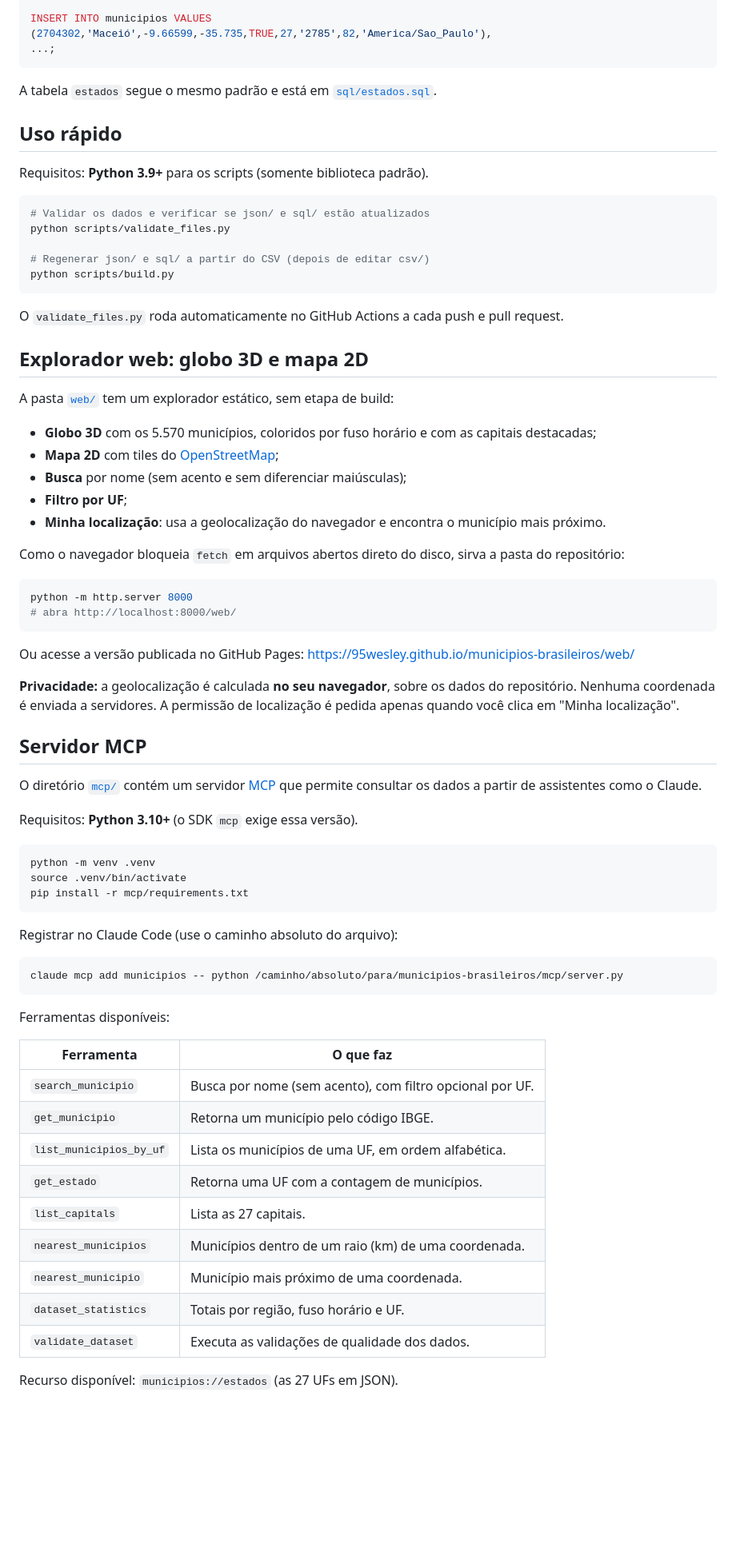
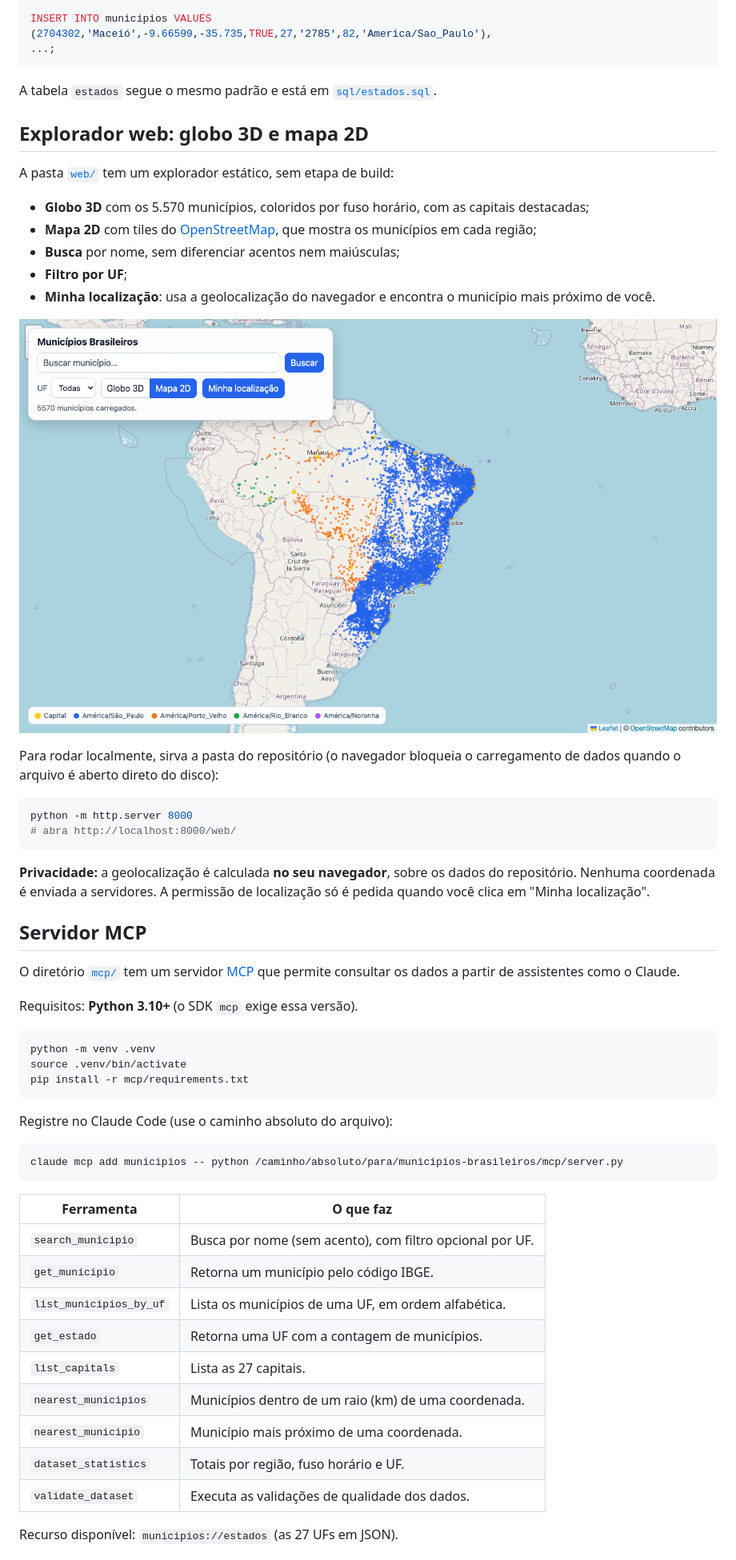
Before and after one commit to 95wesley/municipios-brasileiros, a Markdown page: README.md, the part around one of its changes. Shown at 80% size. Drawn GitHub-style; pictures changed too: docs/images/map.png (added); blank space fills up the shorter version.

````diff
--- a/README.md
+++ b/README.md
@@ -123,44 +126,30 @@ INSERT INTO municipios VALUES
 
 A tabela `estados` segue o mesmo padrão e está em [`sql/estados.sql`](sql/estados.sql).
 
-## Uso rápido
-
-Requisitos: **Python 3.9+** para os scripts (somente biblioteca padrão).
-
-```bash
-# Validar os dados e verificar se json/ e sql/ estão atualizados
-python scripts/validate_files.py
-
-# Regenerar json/ e sql/ a partir do CSV (depois de editar csv/)
-python scripts/build.py
-```
-
-O `validate_files.py` roda automaticamente no GitHub Actions a cada push e pull request.
-
 ## Explorador web: globo 3D e mapa 2D
 
 A pasta [`web/`](web/) tem um explorador estático, sem etapa de build:
 
-- **Globo 3D** com os 5.570 municípios, coloridos por fuso horário e com as capitais destacadas;
-- **Mapa 2D** com tiles do [OpenStreetMap](https://www.openstreetmap.org/copyright);
-- **Busca** por nome (sem acento e sem diferenciar maiúsculas);
+- **Globo 3D** com os 5.570 municípios, coloridos por fuso horário, com as capitais destacadas;
+- **Mapa 2D** com tiles do [OpenStreetMap](https://www.openstreetmap.org/copyright), que mostra os municípios em cada região;
+- **Busca** por nome, sem diferenciar acentos nem maiúsculas;
 - **Filtro por UF**;
-- **Minha localização**: usa a geolocalização do navegador e encontra o município mais próximo.
+- **Minha localização**: usa a geolocalização do navegador e encontra o município mais próximo de você.
 
-Como o navegador bloqueia `fetch` em arquivos abertos direto do disco, sirva a pasta do repositório:
+![Mapa 2D com OpenStreetMap](docs/images/map.png)
+
+Para rodar localmente, sirva a pasta do repositório (o navegador bloqueia o carregamento de dados quando o arquivo é aberto direto do disco):
 
 ```bash
 python -m http.server 8000
 # abra http://localhost:8000/web/
 ```
 
-Ou acesse a versão publicada no GitHub Pages: https://95wesley.github.io/municipios-brasileiros/web/
-
-**Privacidade:** a geolocalização é calculada **no seu navegador**, sobre os dados do repositório. Nenhuma coordenada é enviada a servidores. A permissão de localização é pedida apenas quando você clica em "Minha localização".
+**Privacidade:** a geolocalização é calculada **no seu navegador**, sobre os dados do repositório. Nenhuma coordenada é enviada a servidores. A permissão de localização só é pedida quando você clica em "Minha localização".
 
 ## Servidor MCP
 
-O diretório [`mcp/`](mcp/) contém um servidor [MCP](https://modelcontextprotocol.io) que permite consultar os dados a partir de assistentes como o Claude.
+O diretório [`mcp/`](mcp/) tem um servidor [MCP](https://modelcontextprotocol.io) que permite consultar os dados a partir de assistentes como o Claude.
 
 Requisitos: **Python 3.10+** (o SDK `mcp` exige essa versão).
 
@@ -170,24 +159,22 @@ source .venv/bin/activate
 pip install -r mcp/requirements.txt
 ```
 
-Registrar no Claude Code (use o caminho absoluto do arquivo):
+Registre no Claude Code (use o caminho absoluto do arquivo):
 
 ```bash
 claude mcp add municipios -- python /caminho/absoluto/para/municipios-brasileiros/mcp/server.py
 ```
 
-Ferramentas disponíveis:
-
-| Ferramenta                       | O que faz                                                              |
-| -------------------------------- | ---------------------------------------------------------------------- |
-| `search_municipio`               | Busca por nome (sem acento), com filtro opcional por UF.               |
-| `get_municipio`                  | Retorna um município pelo código IBGE.                                 |
-| `list_municipios_by_uf`          | Lista os municípios de uma UF, em ordem alfabética.                    |
-| `get_estado`                     | Retorna uma UF com a contagem de municípios.                           |
-| `list_capitals`                  | Lista as 27 capitais.                                                  |
-| `nearest_municipios`             | Municípios dentro de um raio (km) de uma coordenada.                   |
-| `nearest_municipio`              | Município mais próximo de uma coordenada.                              |
-| `dataset_statistics`             | Totais por região, fuso horário e UF.                                  |
-| `validate_dataset`               | Executa as validações de qualidade dos dados.                          |
+| Ferramenta              | O que faz                                                        |
+| ----------------------- | ---------------------------------------------------------------- |
+| `search_municipio`      | Busca por nome (sem acento), com filtro opcional por UF.         |
+| `get_municipio`         | Retorna um município pelo código IBGE.                           |
+| `list_municipios_by_uf` | Lista os municípios de uma UF, em ordem alfabética.              |
+| `get_estado`            | Retorna uma UF com a contagem de municípios.                     |
+| `list_capitals`         | Lista as 27 capitais.                                            |
+| `nearest_municipios`    | Municípios dentro de um raio (km) de uma coordenada.             |
+| `nearest_municipio`     | Município mais próximo de uma coordenada.                        |
+| `dataset_statistics`    | Totais por região, fuso horário e UF.                            |
+| `validate_dataset`      | Executa as validações de qualidade dos dados.                    |
 
 Recurso disponível: `municipios://estados` (as 27 UFs em JSON).
````
Also changed, not shown: other parts of README.md (+73 -59 lines), docs/images/globe.png (added), 1 other file.
